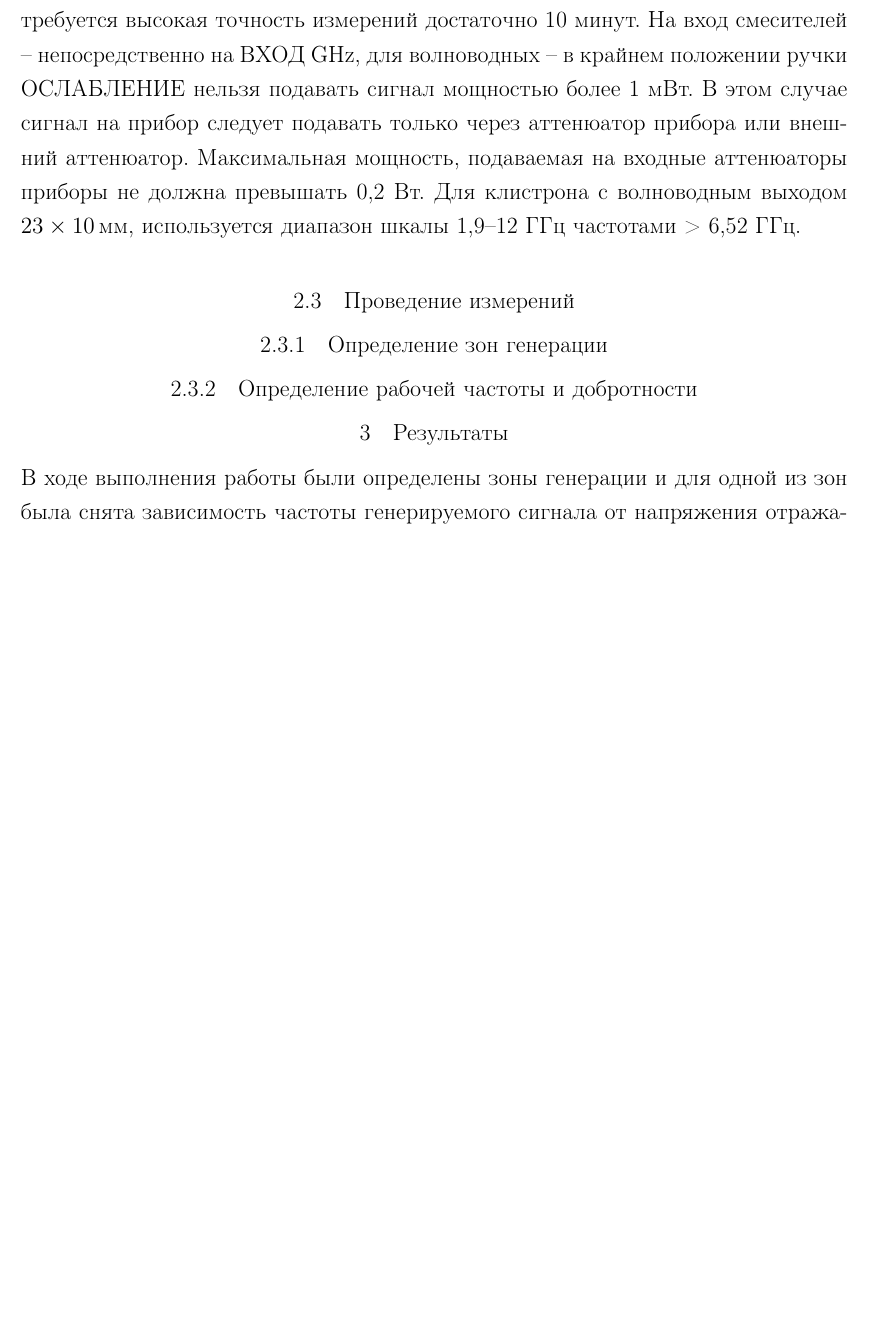
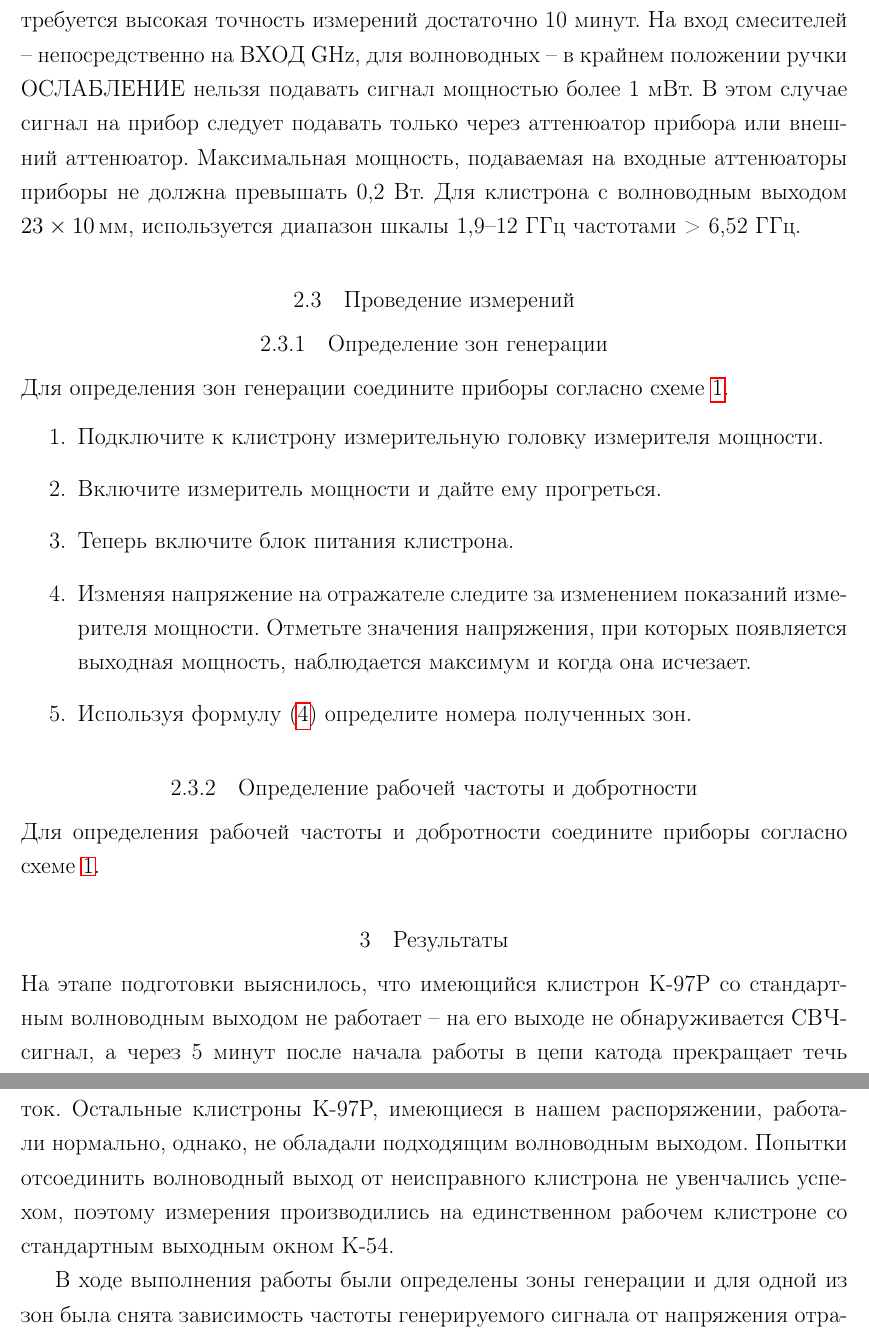
Before and after one commit to VSTU-physics/mw-labs, a LaTeX document (Клистрон/lab.tex): part of page 8 of 9 before the commit and two parts of pages 8 and 9 of 10 after it, the two joined at a grey line, cut so that both start at the same text, the shorter picture padded with empty space. Compiled offline with pdfLaTeX.

```diff
--- a/Клистрон/lab.tex
+++ b/Клистрон/lab.tex
@@ -16,6 +16,7 @@
 \usepackage{circuitikz}
 \ctikzset{bipoles/length=.8cm}
 
+\tikzset{component/.style={draw,thick,circle,fill=white,minimum size =0.8cm,inner sep=0pt}}
 
 \renewcommand{\small}{\fontsize{12pt}{14.4pt}\selectfont}
 \usepackage{caption}
@@ -451,10 +463,23 @@
 	Анализатор спектра С4-27 предназначен для исследования спектров периодически повторяющихся импульсов и непрерывных сигналов. Диапазон частот прибора от 0,01 до 39,6 ГГц с разбивкой на пять поддиапазонов: 0,01--1,9; 1,9--12; 12--17; 17--26; 26--39,6~ГГц. Прибор обеспечивает свои характеристики после времени прогрева не менее одного часа, но при широкой полосе обзора, когда не требуется высокая точность измерений достаточно 10 минут. На вход смесителей -- непосредственно на ВХОД GHz, для волноводных -- в крайнем положении ручки ОСЛАБЛЕНИЕ нельзя подавать сигнал мощностью более 1~мВт. В этом случае сигнал на прибор следует подавать только через аттенюатор прибора или внешний аттенюатор. Максимальная мощность, подаваемая на входные аттенюаторы приборы не должна превышать 0,2~Вт. Для клистрона с волноводным выходом $23\times10\,$мм, используется диапазон шкалы 1,9--12~ГГц частотами > 6,52~ГГц.
 
 	\subsection{Проведение измерений}
+
 	\subsubsection{Определение зон генерации}
+        Для определения зон генерации соедините приборы согласно схеме~\ref{sch1}.
+        \begin{enumerate}
+            \item Подключите к клистрону измерительную головку измерителя мощности.
+            \item Включите измеритель мощности и дайте ему прогреться.
+            \item Теперь включите блок питания клистрона.
+            \item Изменяя напряжение на отражателе следите за изменением показаний измерителя мощности. Отметьте значения напряжения, при которых появляется выходная мощность, наблюдается максимум и когда она исчезает.
+            \item Используя формулу \eqref{eq:n} определите номера полученных зон.
+        \end{enumerate}
 
 	\subsubsection{Определение рабочей частоты и добротности}
+        Для определения рабочей частоты и добротности соедините приборы согласно схеме~\ref{sch1}.
+
+
     \section{Результаты}
+    На этапе подготовки выяснилось, что имеющийся клистрон К-97Р со стандартным волноводным выходом не работает -- на его выходе не обнаруживается СВЧ-сигнал, а через 5 минут после начала работы в цепи катода прекращает течь ток. Остальные клистроны К-97Р, имеющиеся в нашем распоряжении, работали нормально, однако, не обладали подходящим волноводным выходом. Попытки отсоединить волноводный выход от неисправного клистрона не увенчались успехом, поэтому измерения производились на единственном рабочем клистроне со стандартным выходным окном К-54.
 
     В ходе выполнения работы были определены зоны генерации и для одной из зон была снята зависимость частоты генерируемого сигнала от напряжения отражателя. Эти данные представлены в таблицах~\ref{zones} и \ref{freqs} и на рисунке~\ref{results}.
 
```
Also changed, not shown: Клистрон/lab.tex (17 more changed lines).
